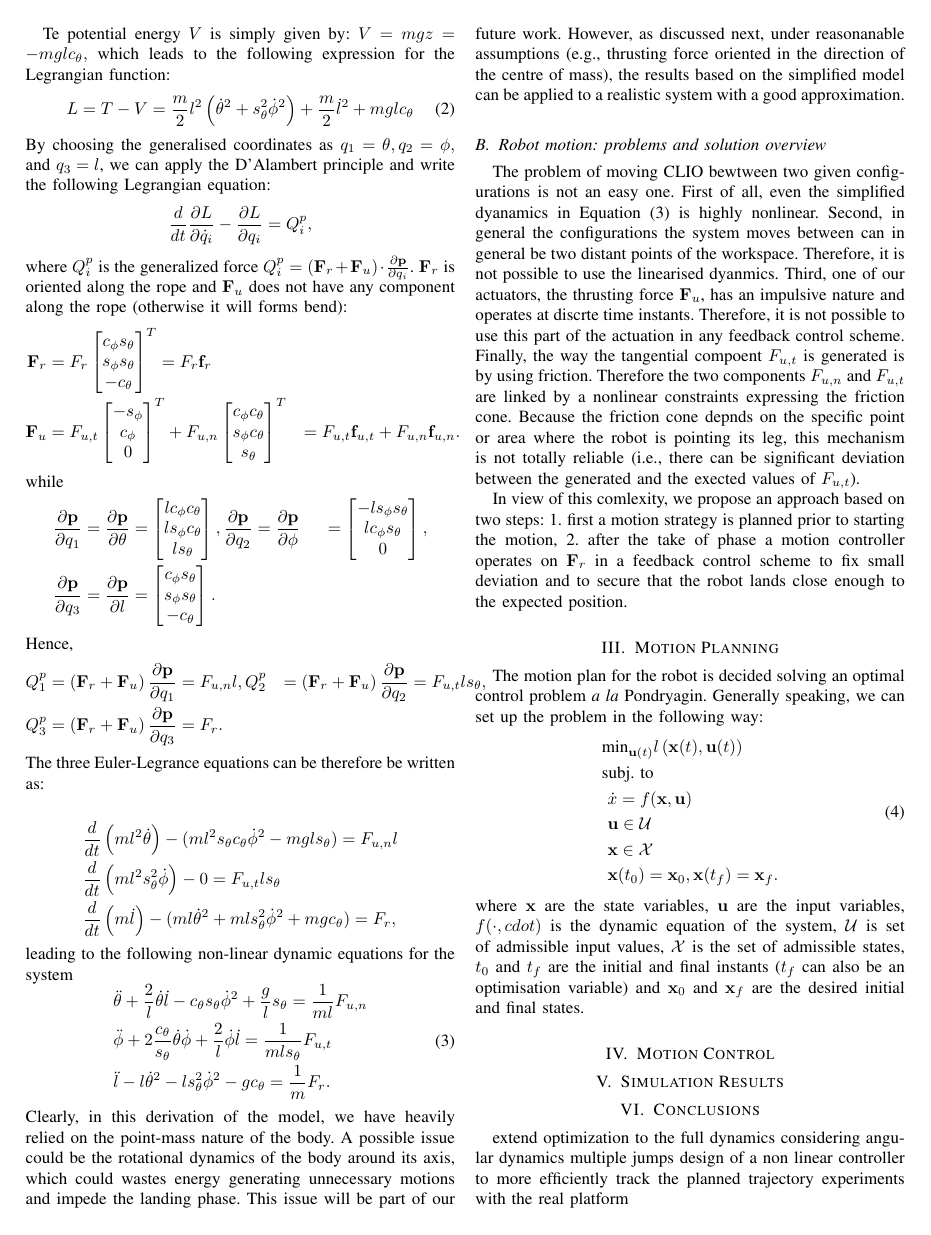
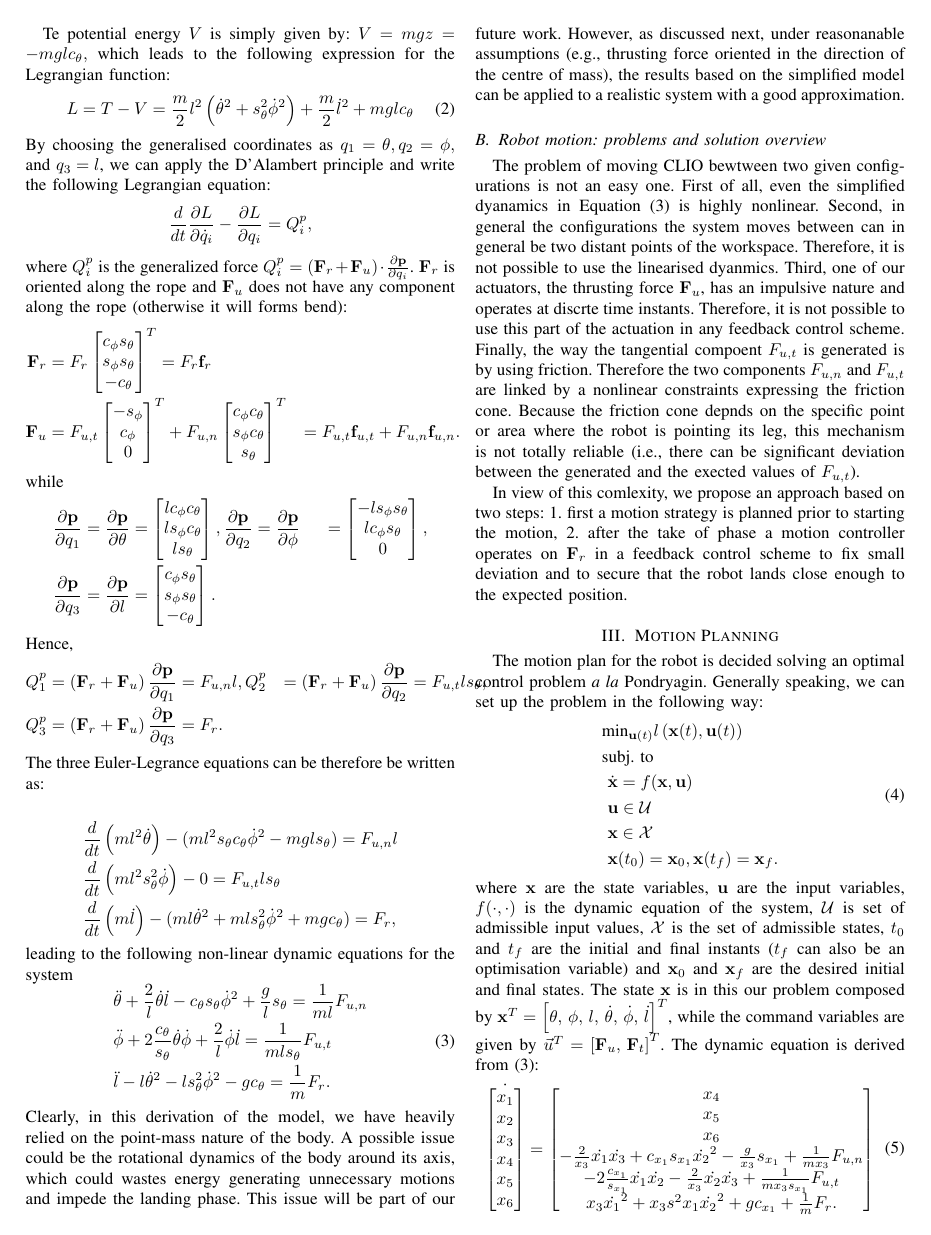
Before and after one commit to mfocchi/climbingrobot_matlab_optimization, a LaTeX paper (paper/icra22climb.tex, which reads paper/sections/motion.tex): page 3 of 4. Compiled offline with pdfLaTeX; a missing font is replaced by an installed copy or a similar font; a LaTeX package or settings file that is missing is left out.

Commit message:
model for optimisation

```diff
--- a/paper/sections/motion.tex
+++ b/paper/sections/motion.tex
@@ -4,13 +4,29 @@ Generally speaking, we can set up the problem in the following way:
   \begin{aligned}
     &\text{min}_{\vect{u}(t)} l\left(\vect{x}(t),\vect{u}(t)\right)\\
     &\text{subj. to}\\
-    &\,\,\dot{x} = f(\vect{x},\vect{u})\\
+    &\,\,\dot{\vect{x}} = f(\vect{x},\vect{u})\\
     &\,\,\vect{u} \in \mathcal{U}\\
     &\,\,\vect{x} \in \mathcal{X}\\
     &\,\,\vect{x}(t_0) = \vect{x}_0, \vect{x}(t_f)=\vect{x}_f.
   \end{aligned}
 \end{equation}
-where $\vect{x}$ are the state variables, $\vect{u}$ are the input variables, $f(\cdot,cdot)$ is the dynamic equation of the system,
+where $\vect{x}$ are the state variables, $\vect{u}$ are the input variables, $f(\cdot,\cdot)$ is the dynamic equation of the system,
 $\mathcal{U}$ is set of admissible input values, $\mathcal{X}$ is the set of admissible states, $t_0$ and $t_f$ are the initial and final
 instants ($t_f$ can also be an optimisation variable) and $\vect{x}_0$ and $\vect{x}_f$ are the desired initial and final states.
-
+The state $\vect{x}$ is in this our problem composed by
+$\vect{x}^T = \left[\theta,\,\phi,\,l,\,\dot{\theta},\,\dot{\phi},\, \dot{l}\right]^T$, while the command variables are
+given by $\vec{u}^T = \left[\vect{F}_u,\,\vect{F}_t\right]^T$. The dynamic equation is derived from~\eqref{eq:nonlinearDyn}:
+\begin{equation}
+  \begin{aligned}
+    \dot{\begin{bmatrix}
+      x_1\\x_2 \\x_3\\x_4\\x_5\\x_6\end{bmatrix}} = \begin{bmatrix}
+      x_4\\
+      x_5\\ x_6 \\  - \frac{2}{x_3} \dot{x_1} \dot{x_3} + c_{x_1} s_{x_1}  \dot{x_2}^2 - \frac{g}{x_3}  s_{x_1} +  \frac{1}{mx_3}F_{u,n}\\
+      - 2 \frac{c_{x_1}}{s_{x_1}} \dot{x_1} \dot{x_2} - \frac{2}{x_3} \dot{x_2} \dot{x_3} + \frac{1}{mx_3 s_{x_1}} F_{u,t}\\
+      x_3 \dot{x_1}^2 + x_3 s^2{x_1}\dot{x_2}^2+g c_{x_1}+\frac{1}{m}F_r .
+      \end{bmatrix}
+  \end{aligned}
+\end{equation}
+The terminal constraints are usually expressed in the cartesian space $[x,y.z]$, and can be expressed in as a function of
+the state variables using ~\eqref{eq1}:
+\begin{equation}
```
Also changed, not shown: paper/sections/motion.tex (6 more changed lines).
